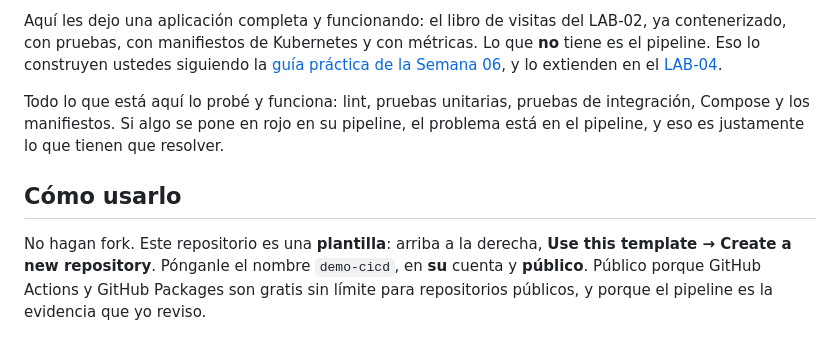
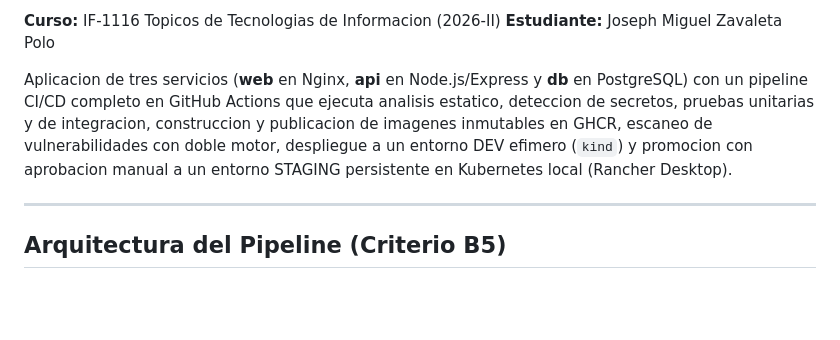
Before and after one commit to JosephMzp/demo-cicd, a Markdown page: README.md, the part around one of its changes. GitHub-like rendering; blank space fills up the shorter version.

```diff
--- a/README.md
+++ b/README.md
@@ -4,9 +4,10 @@ Curso IF-1116, Tópicos de Tecnologías de Información, semestre 2026-II. Seman
 
-Aquí les dejo una aplicación completa y funcionando: el libro de visitas del LAB-02, ya contenerizado, con pruebas, con manifiestos de Kubernetes y con métricas. Lo que **no** tiene es el pipeline. Eso lo construyen ustedes siguiendo la [guía práctica de la Semana 06](https://github.com/urp-topicos-2026-2/.github-private/blob/main/semanas/S06/guia-pipeline.md), y lo extienden en el [LAB-04](https://github.com/urp-topicos-2026-2/.github-private/blob/main/semanas/S06/laboratorio/lab-04.md).
+**Curso:** IF-1116 Topicos de Tecnologias de Informacion (2026-II)
+**Estudiante:** Joseph Miguel Zavaleta Polo
 
-Todo lo que está aquí lo probé y funciona: lint, pruebas unitarias, pruebas de integración, Compose y los manifiestos. Si algo se pone en rojo en su pipeline, el problema está en el pipeline, y eso es justamente lo que tienen que resolver.
+Aplicacion de tres servicios (**web** en Nginx, **api** en Node.js/Express y **db** en PostgreSQL) con un pipeline CI/CD completo en GitHub Actions que ejecuta analisis estatico, deteccion de secretos, pruebas unitarias y de integracion, construccion y publicacion de imagenes inmutables en GHCR, escaneo de vulnerabilidades con doble motor, despliegue a un entorno DEV efimero (`kind`) y promocion con aprobacion manual a un entorno STAGING persistente en Kubernetes local (Rancher Desktop).
 
-## Cómo usarlo
+---
 
-No hagan fork. Este repositorio es una **plantilla**: arriba a la derecha, **Use this template → Create a new repository**. Pónganle el nombre `demo-cicd`, en **su** cuenta y **público**. Público porque GitHub Actions y GitHub Packages son gratis sin límite para repositorios públicos, y porque el pipeline es la evidencia que yo reviso.
+## Arquitectura del Pipeline (Criterio B5)
 
```
Also changed, not shown: other parts of README.md (+70 -80 lines).
